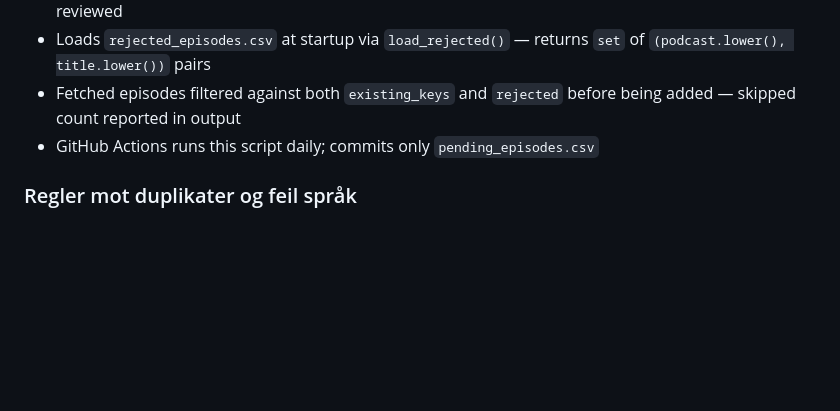
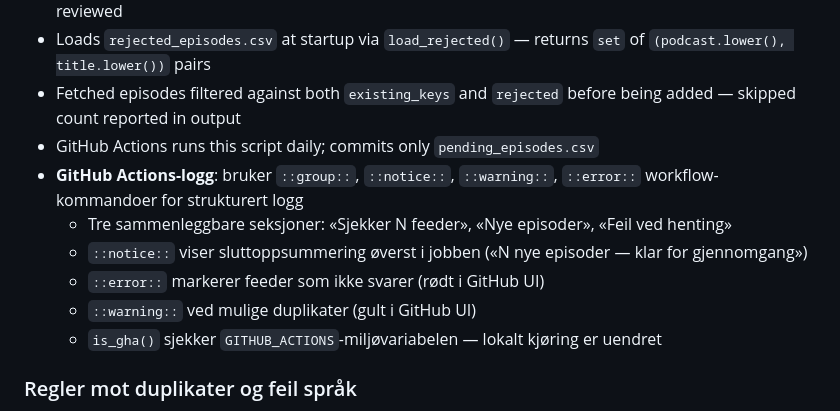
Before and after one commit to cathrinei/AIPodcastClaude, a Markdown page: CLAUDE.md, the part around the change. Drawn GitHub-style; blank space fills up the shorter version.

Commit message:
docs: oppdater CLAUDE.md med GitHub Actions-logg-detaljer
Co-Authored-By: Claude Sonnet 4.6 <noreply@anthropic.com>

```diff
--- a/CLAUDE.md
+++ b/CLAUDE.md
@@ -227,6 +227,12 @@ Alle kjente WCAG AA-problemer er fikset. Gjeldende status:
 - Loads `rejected_episodes.csv` at startup via `load_rejected()` — returns `set` of `(podcast.lower(), title.lower())` pairs
 - Fetched episodes filtered against both `existing_keys` and `rejected` before being added — skipped count reported in output
 - GitHub Actions runs this script daily; commits only `pending_episodes.csv`
+- **GitHub Actions-logg**: bruker `::group::`, `::notice::`, `::warning::`, `::error::` workflow-kommandoer for strukturert logg
+  - Tre sammenleggbare seksjoner: «Sjekker N feeder», «Nye episoder», «Feil ved henting»
+  - `::notice::` viser sluttoppsummering øverst i jobben («N nye episoder — klar for gjennomgang»)
+  - `::error::` markerer feeder som ikke svarer (rødt i GitHub UI)
+  - `::warning::` ved mulige duplikater (gult i GitHub UI)
+  - `is_gha()` sjekker `GITHUB_ACTIONS`-miljøvariabelen — lokalt kjøring er uendret
 
 ### Regler mot duplikater og feil språk
 - **`LANGUAGE_OVERRIDE`-dict**: Tvinger riktig språk for kjente norske podcaster uavhengig av RSS-feedens `<language>`-tag. Heis og andre norske feeder kan mangle eller returnere feil kode — overriden sikrer at episodene alltid får "Norwegian". Legg til nye norske podcaster her ved behov.
```
